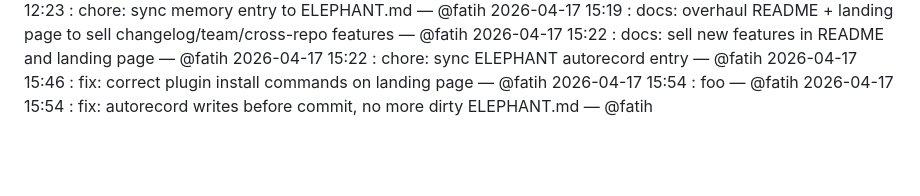
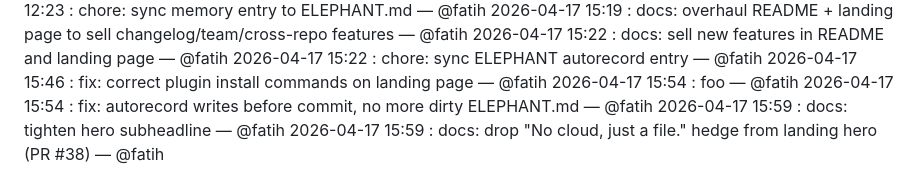
Before and after one commit to tonone-ai/elephant, a Markdown page: ELEPHANT.md, the part around the change. Rendered like a GitHub page; blank space fills up the shorter version.

Commit message:
chore: sync ELEPHANT autorecord entry
Co-Authored-By: Claude Opus 4.7 (1M context) <noreply@anthropic.com>

```diff
--- a/ELEPHANT.md
+++ b/ELEPHANT.md
@@ -83,3 +83,5 @@
 2026-04-17 15:46 : fix: correct plugin install commands on landing page — @fatih
 2026-04-17 15:54 : foo — @fatih
 2026-04-17 15:54 : fix: autorecord writes before commit, no more dirty ELEPHANT.md — @fatih
+2026-04-17 15:59 : docs: tighten hero subheadline — @fatih
+2026-04-17 15:59 : docs: drop "No cloud, just a file." hedge from landing hero (PR #38) — @fatih
```
